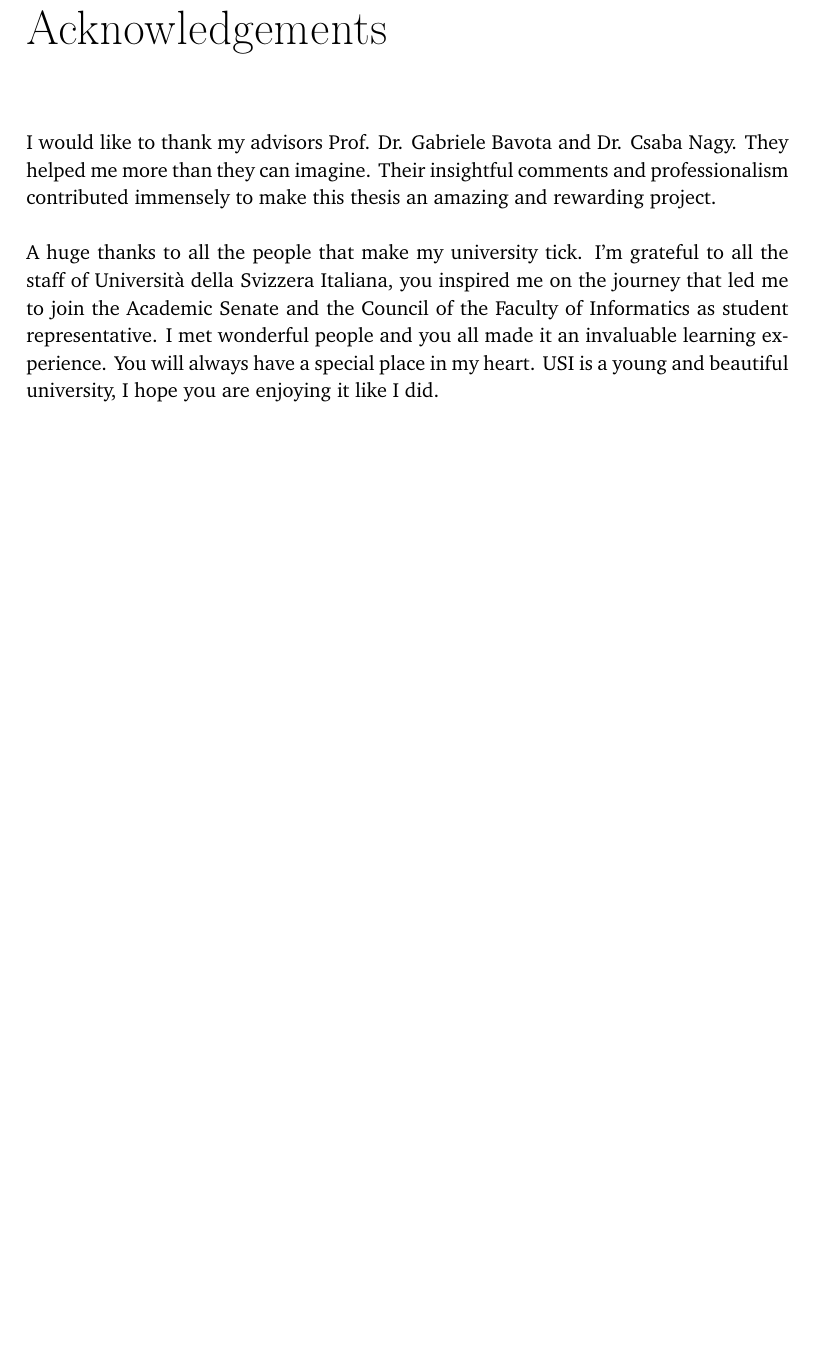
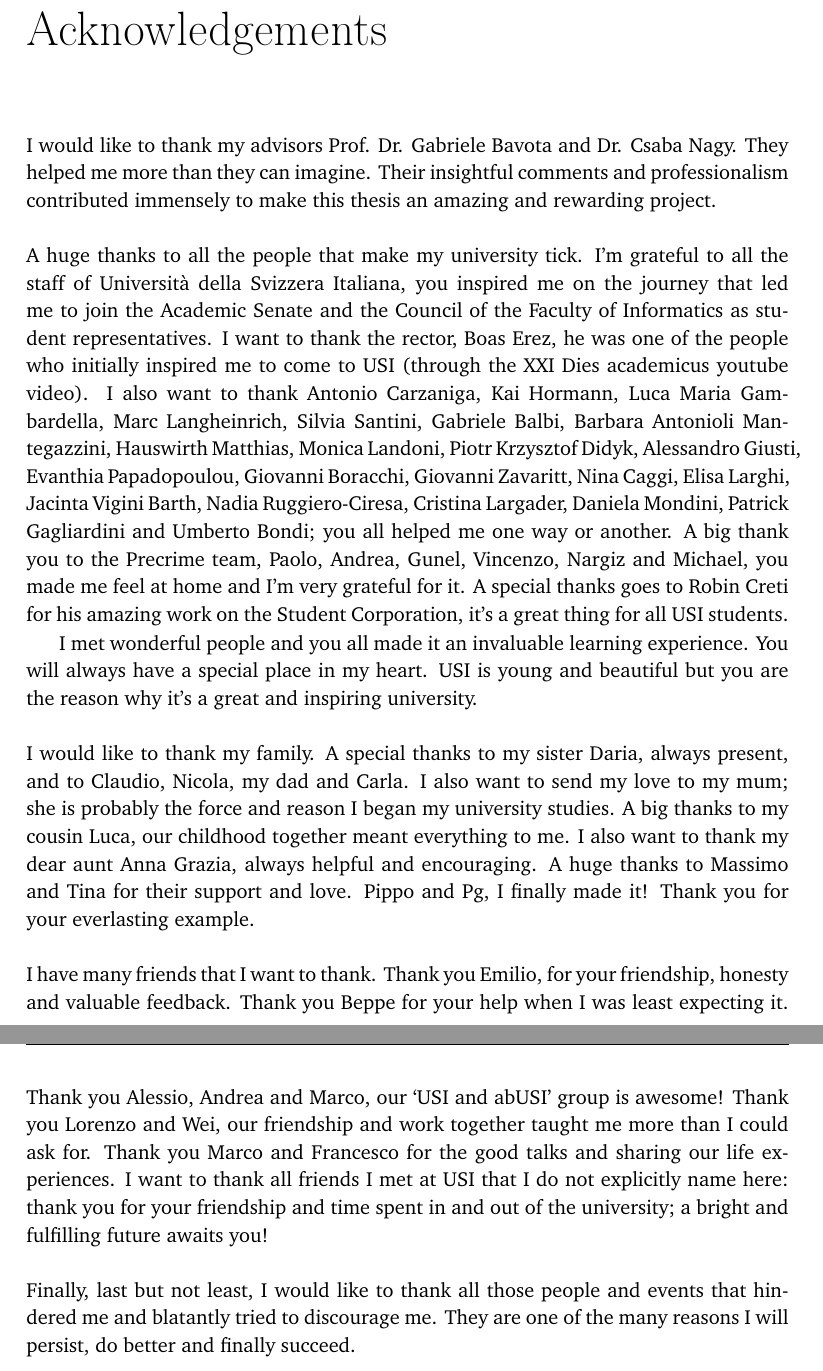
Before and after one commit to simonegiacomelli/USI-MAI-Thesis, a LaTeX thesis (main.tex): part of page 9 of 95 before the commit and two parts of pages 9 and 10 of 95 after it, the two joined at a grey line, cut so that both start at the same text, the shorter picture padded with empty space. Compiled offline with pdfLaTeX.

Commit message:
Updates from Overleaf

```diff
--- a/main.tex
+++ b/main.tex
@@ -102,11 +102,19 @@ We explore quantitative and qualitative findings in both correct and incorrect p
 I would like to thank my advisors Prof. Dr. Gabriele Bavota and Dr. Csaba Nagy. They helped me more than they can imagine. Their insightful comments and professionalism contributed immensely to make this thesis an amazing and rewarding project.
 \\
 \\
-A huge thanks to all the people that make my university tick. I'm grateful to all the staff of Universit\`a della Svizzera Italiana, you inspired me on the journey that led me to join the Academic Senate and the Council of the Faculty of Informatics as student representative. I met wonderful people and you all made it an invaluable learning experience. You will always have a special place in my heart. USI is a young and beautiful university, I hope you are enjoying it like I did.
+A huge thanks to all the people that make my university tick. I'm grateful to all the staff of Universit\`a della Svizzera Italiana, you inspired me on the journey that led me to join the Academic Senate and the Council of the Faculty of Informatics as student representatives. I want to thank the rector, Boas Erez, he was one of the people who initially inspired me to come to USI (through the XXI Dies academicus youtube video). I also want to thank Antonio Carzaniga, Kai Hormann, Luca Maria Gambardella, Marc Langheinrich, Silvia Santini, Gabriele Balbi, Barbara Antonioli Mantegazzini, Hauswirth Matthias, Monica Landoni, Piotr Krzysztof Didyk, Alessandro Giusti, Evanthia Papadopoulou, Giovanni Boracchi, Giovanni Zavaritt, Nina Caggi, Elisa Larghi, Jacinta Vigini Barth, Nadia Ruggiero-Ciresa, Cristina Largader, Daniela Mondini, Patrick Gagliardini and Umberto Bondi; you all helped me one way or another. A big thank you to the Precrime team, Paolo, Andrea, Gunel, Vincenzo, Nargiz and Michael, you made me feel at home and I’m very grateful for it. A special thanks goes to Robin Creti for his amazing work on the Student Corporation, it’s a great thing for all USI students.
 
-%thanks family
+I met wonderful people and you all made it an invaluable learning experience. You will always have a special place in my heart. USI is young and beautiful but you are the reason why it’s a great and inspiring university.
+\\
+\\
+I would like to thank my family. A special thanks to my sister Daria, always present, and to Claudio, Nicola, my dad and Carla. I also want to send my love to my mum; she is probably the force and reason I began my university studies. A big thanks to my cousin Luca, our childhood together meant everything to me. I also want to thank my dear aunt Anna Grazia, always helpful and encouraging. A huge thanks to Massimo and Tina for their support and love. Pippo and Pg, I finally made it! Thank you for your everlasting example.
+\\
+\\
+I have many friends that I want to thank. Thank you Emilio, for your friendship, honesty and valuable feedback. Thank you Beppe for your help when I was least expecting it. Thank you Alessio, Andrea and Marco, our `USI and abUSI' group is awesome! Thank you Lorenzo and Wei, our friendship and work together taught me more than I could ask for. Thank you Marco and Francesco for the good talks and sharing our life experiences.  I want to thank all friends I met at USI that I do not explicitly name here: thank you for your friendship and time spent in and out of the university; a bright and fulfilling future awaits you!
+\\
+\\
+Finally, last but not least, I would like to thank all those people and events that hindered me and blatantly tried to discourage me. They are one of the many reasons I will persist, do better and finally succeed.
 
-%thanks friends
 
 \end{acknowledgements}
 
```
Also changed, not shown: auto/main.pdf.
